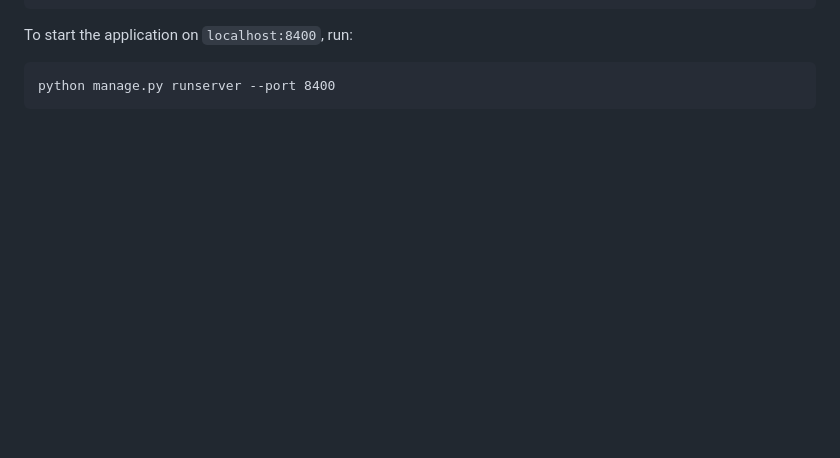
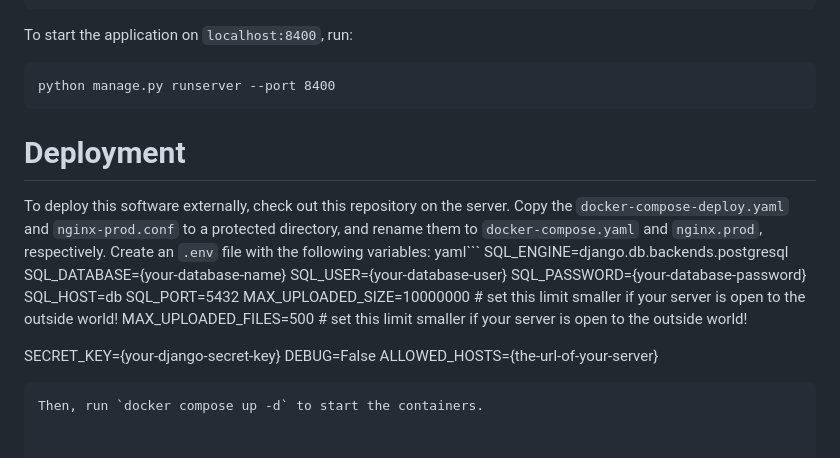
Before and after one commit to UUDigitalHumanitieslab/AASP, a Markdown page: README.md, the part around the change. Rendered like a GitHub page; blank space fills up the shorter version.

Commit message:
add documentation for deployment on server

````diff
--- a/README.md
+++ b/README.md
@@ -83,3 +83,21 @@ To start the application on `localhost:8400`, run:
 ```
 python manage.py runserver --port 8400
 ```
+
+# Deployment
+To deploy this software externally, check out this repository on the server. Copy the `docker-compose-deploy.yaml` and `nginx-prod.conf` to a protected directory, and rename them to `docker-compose.yaml` and `nginx.prod`, respectively. Create an `.env` file with the following variables:
+yaml```
+SQL_ENGINE=django.db.backends.postgresql
+SQL_DATABASE={your-database-name}
+SQL_USER={your-database-user}
+SQL_PASSWORD={your-database-password}
+SQL_HOST=db
+SQL_PORT=5432
+MAX_UPLOADED_SIZE=10000000 # set this limit smaller if your server is open to the outside world!
+MAX_UPLOADED_FILES=500 # set this limit smaller if your server is open to the outside world!
+
+SECRET_KEY={your-django-secret-key}
+DEBUG=False
+ALLOWED_HOSTS={the-url-of-your-server}
+```
+Then, run `docker compose up -d` to start the containers.
````
